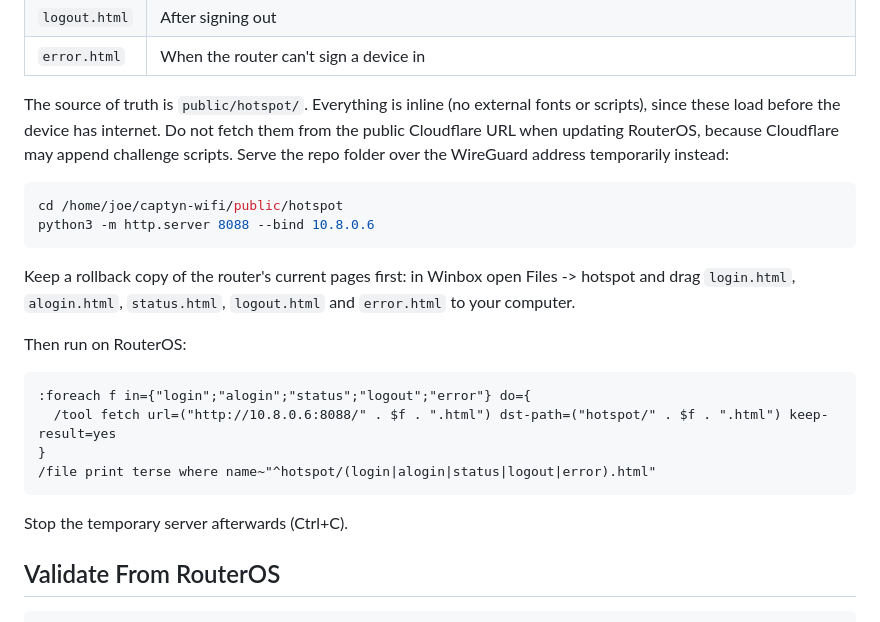
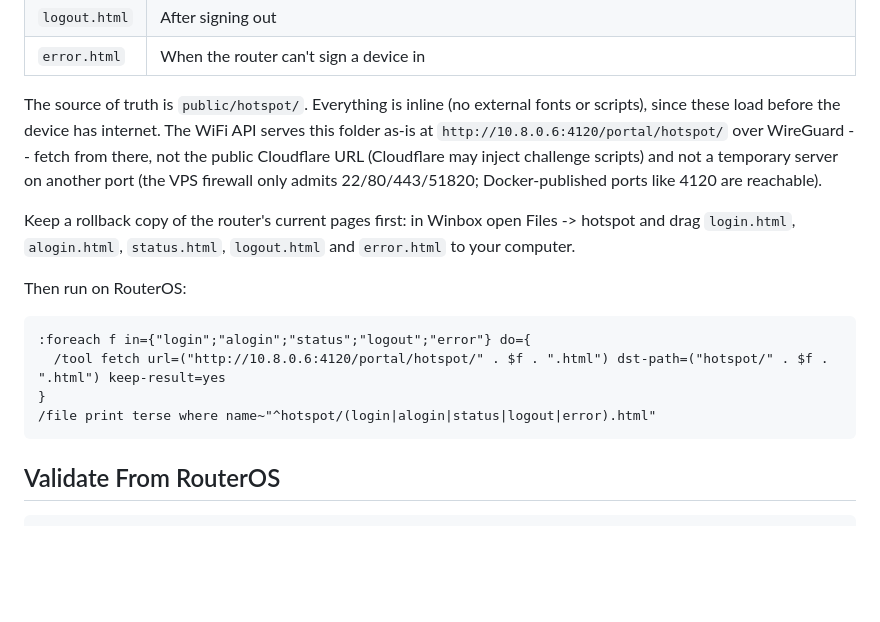
Before and after one commit to captynJoe/captynwifi, a Markdown page: docs/mikrotik-radius-pointing.md, the part around the change. Rendered like a GitHub page; blank space fills up the shorter version.

Commit message:
docs: fetch hotspot pages from the WiFi API, not a temporary server
Co-Authored-By: Claude Opus 5.5 <noreply@anthropic.com>

````diff
--- a/docs/mikrotik-radius-pointing.md
+++ b/docs/mikrotik-radius-pointing.md
@@ -54,15 +54,12 @@ full customer experience lives on CAPTYN WiFi at `https://captyn.shop/wifi/`.
 | `error.html` | When the router can't sign a device in |
 
 The source of truth is `public/hotspot/`. Everything is inline (no external
-fonts or scripts), since these load before the device has internet. Do not
-fetch them from the public Cloudflare URL when updating RouterOS, because
-Cloudflare may append challenge scripts. Serve the repo folder over the
-WireGuard address temporarily instead:
-
-```bash
-cd /home/joe/captyn-wifi/public/hotspot
-python3 -m http.server 8088 --bind 10.8.0.6
-```
+fonts or scripts), since these load before the device has internet. The WiFi
+API serves this folder as-is at `http://10.8.0.6:4120/portal/hotspot/` over
+WireGuard -- fetch from there, not the public Cloudflare URL (Cloudflare may
+inject challenge scripts) and not a temporary server on another port (the
+VPS firewall only admits 22/80/443/51820; Docker-published ports like 4120
+are reachable).
 
 Keep a rollback copy of the router's current pages first: in Winbox open
 Files -> hotspot and drag `login.html`, `alogin.html`, `status.html`,
@@ -72,12 +69,10 @@ Then run on RouterOS:
 
 ```routeros
 :foreach f in={"login";"alogin";"status";"logout";"error"} do={
-  /tool fetch url=("http://10.8.0.6:8088/" . $f . ".html") dst-path=("hotspot/" . $f . ".html") keep-result=yes
+  /tool fetch url=("http://10.8.0.6:4120/portal/hotspot/" . $f . ".html") dst-path=("hotspot/" . $f . ".html") keep-result=yes
 }
 /file print terse where name~"^hotspot/(login|alogin|status|logout|error).html"
 ```
-
-Stop the temporary server afterwards (Ctrl+C).
 
 ## Validate From RouterOS
 
````
